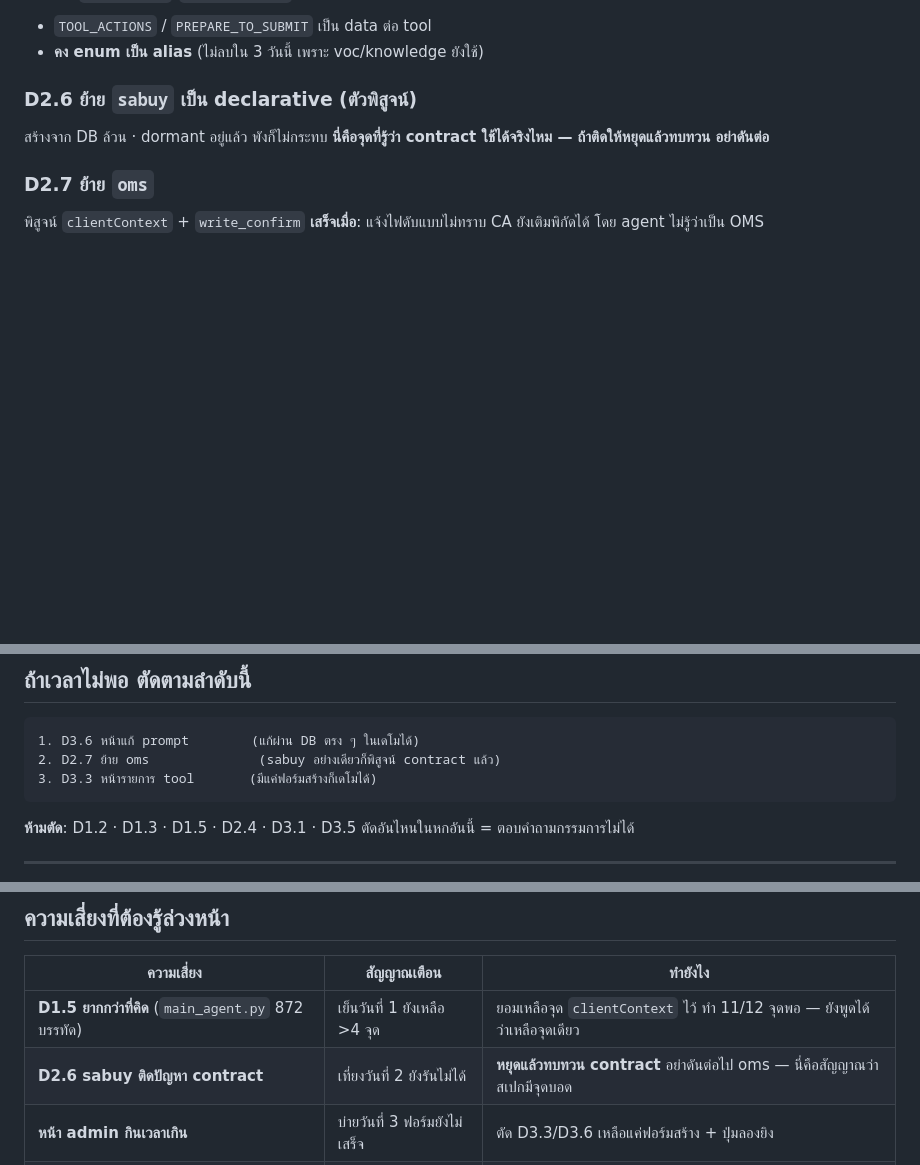
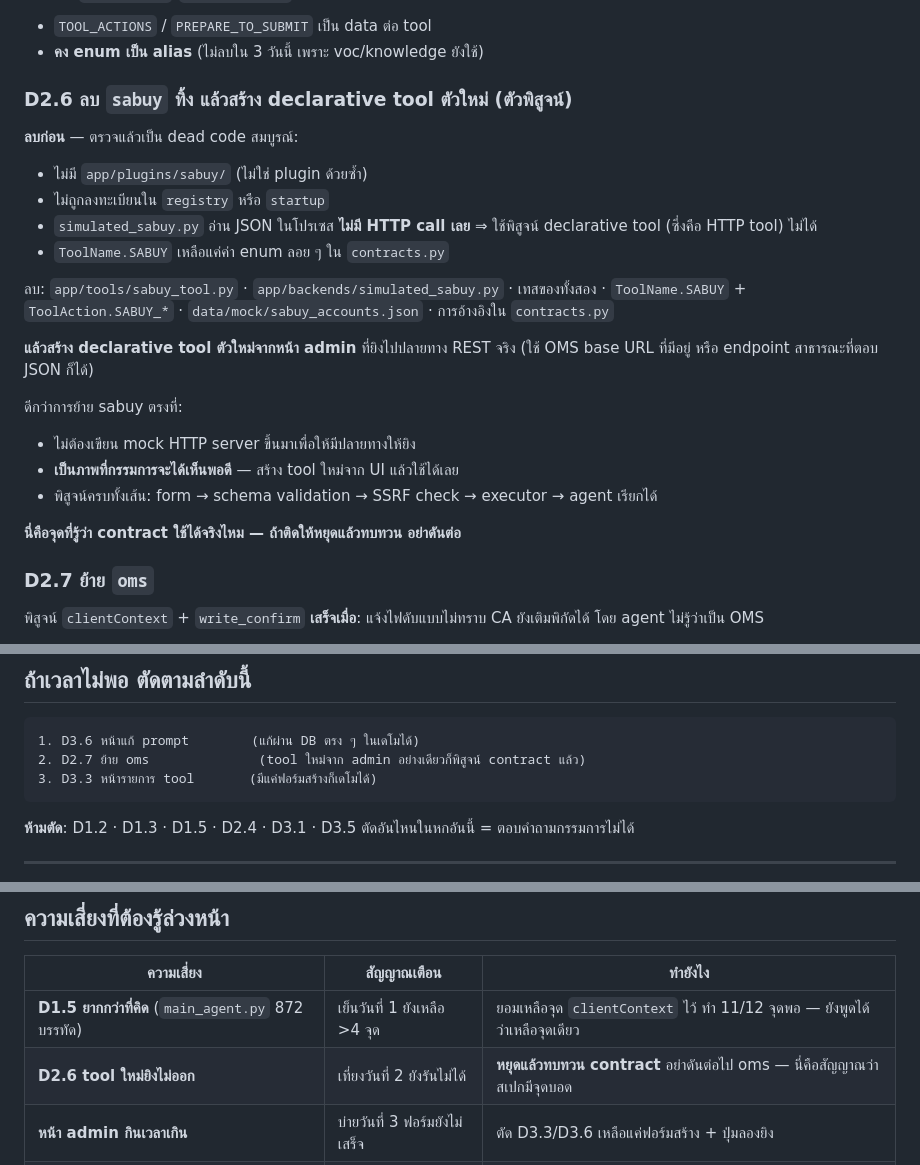
Before and after one commit to Armboy122/wsc2026, a Markdown page: docs/v2/TASKS-3DAYS.md, 3 parts joined by grey strips. Drawn GitHub-style; blank space fills up the shorter version.

````diff
--- a/docs/v2/TASKS-3DAYS.md
+++ b/docs/v2/TASKS-3DAYS.md
@@ -121,8 +121,23 @@ shape ตาม `ARCHITECTURE-V2.md` §3.4 · `source` ห้ามใช้ต
 - `TOOL_ACTIONS` / `PREPARE_TO_SUBMIT` เป็น data ต่อ tool
 - **คง enum เป็น alias** (ไม่ลบใน 3 วันนี้ เพราะ voc/knowledge ยังใช้)
 
-### D2.6 ย้าย `sabuy` เป็น declarative (**ตัวพิสูจน์**)
-สร้างจาก DB ล้วน · dormant อยู่แล้ว พังก็ไม่กระทบ
+### D2.6 ลบ `sabuy` ทิ้ง แล้วสร้าง declarative tool ตัวใหม่ (**ตัวพิสูจน์**)
+
+**ลบก่อน** — ตรวจแล้วเป็น dead code สมบูรณ์:
+- ไม่มี `app/plugins/sabuy/` (ไม่ใช่ plugin ด้วยซ้ำ)
+- ไม่ถูกลงทะเบียนใน `registry` หรือ `startup`
+- `simulated_sabuy.py` อ่าน JSON ในโปรเซส **ไม่มี HTTP call เลย** ⇒ ใช้พิสูจน์ declarative tool (ซึ่งคือ HTTP tool) ไม่ได้
+- `ToolName.SABUY` เหลือแค่ค่า enum ลอย ๆ ใน `contracts.py`
+
+ลบ: `app/tools/sabuy_tool.py` · `app/backends/simulated_sabuy.py` · เทสของทั้งสอง · `ToolName.SABUY` + `ToolAction.SABUY_*` · `data/mock/sabuy_accounts.json` · การอ้างอิงใน `contracts.py`
+
+**แล้วสร้าง declarative tool ตัวใหม่จากหน้า admin** ที่ยิงไปปลายทาง REST จริง (ใช้ OMS base URL ที่มีอยู่ หรือ endpoint สาธารณะที่ตอบ JSON ก็ได้)
+
+ดีกว่าการย้าย sabuy ตรงที่:
+- ไม่ต้องเขียน mock HTTP server ขึ้นมาเพื่อให้มีปลายทางให้ยิง
+- **เป็นภาพที่กรรมการจะได้เห็นพอดี** — สร้าง tool ใหม่จาก UI แล้วใช้ได้เลย
+- พิสูจน์ครบทั้งเส้น: form → schema validation → SSRF check → executor → agent เรียกได้
+
 **นี่คือจุดที่รู้ว่า contract ใช้ได้จริงไหม — ถ้าติดให้หยุดแล้วทบทวน อย่าดันต่อ**
 
 ### D2.7 ย้าย `oms`
@@ -199,7 +214,7 @@ ls app/prompts/                                               # ต้องไ
 
 ```
 1. D3.6 หน้าแก้ prompt        (แก้ผ่าน DB ตรง ๆ ในเดโมได้)
-2. D2.7 ย้าย oms              (sabuy อย่างเดียวก็พิสูจน์ contract แล้ว)
+2. D2.7 ย้าย oms              (tool ใหม่จาก admin อย่างเดียวก็พิสูจน์ contract แล้ว)
 3. D3.3 หน้ารายการ tool       (มีแค่ฟอร์มสร้างก็เดโมได้)
 ```
 
@@ -227,7 +242,7 @@ ls app/prompts/                                               # ต้องไ
 | ความเสี่ยง | สัญญาณเตือน | ทำยังไง |
 |---|---|---|
 | **D1.5 ยากกว่าที่คิด** (`main_agent.py` 872 บรรทัด) | เย็นวันที่ 1 ยังเหลือ >4 จุด | ยอมเหลือจุด `clientContext` ไว้ ทำ 11/12 จุดพอ — ยังพูดได้ว่าเหลือจุดเดียว |
-| **D2.6 sabuy ติดปัญหา contract** | เที่ยงวันที่ 2 ยังรันไม่ได้ | **หยุดแล้วทบทวน contract** อย่าดันต่อไป oms — นี่คือสัญญาณว่าสเปกมีจุดบอด |
+| **D2.6 tool ใหม่ยิงไม่ออก** | เที่ยงวันที่ 2 ยังรันไม่ได้ | **หยุดแล้วทบทวน contract** อย่าดันต่อไป oms — นี่คือสัญญาณว่าสเปกมีจุดบอด |
 | **หน้า admin กินเวลาเกิน** | บ่ายวันที่ 3 ฟอร์มยังไม่เสร็จ | ตัด D3.3/D3.6 เหลือแค่ฟอร์มสร้าง + ปุ่มลองยิง |
 | **เดโมพังตอนซ้อม** | D3.7 ไม่ผ่าน | revert ไปคอมมิตล่าสุดที่ `evaluate` ผ่าน — **commit บ่อย ๆ ทุกงานย่อย** |
 
````
Also changed, not shown: ARCHITECTURE-V2.md (+10 -7 lines), docs/v2/TASKS.md (+7 -3 lines).
